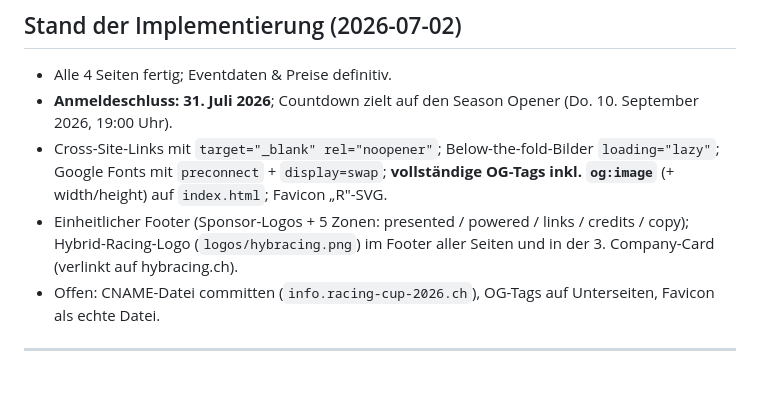
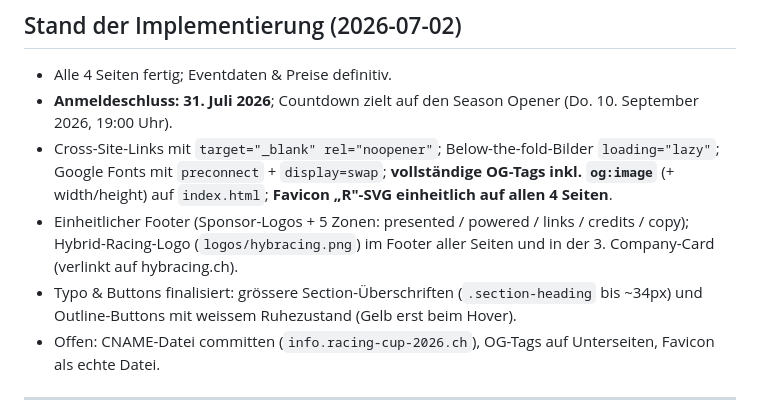
Before and after one commit to EndruOFC/racing-event-pre-info, a Markdown page: README.md, the part around the change. Drawn GitHub-style; blank space fills up the shorter version.

Commit message:
Docs: CLAUDE.md + README.md — CEO Quality Pass V (Favicon, Section-H2, Outline-Button)
Co-Authored-By: Claude Opus 4.8 <noreply@anthropic.com>

```diff
--- a/README.md
+++ b/README.md
@@ -85,8 +85,9 @@ Alle Events bei **Hybrid Racing Au SG**, Start jeweils ab 19:00 Uhr.
 
 - Alle 4 Seiten fertig; Eventdaten & Preise definitiv.
 - **Anmeldeschluss: 31. Juli 2026**; Countdown zielt auf den Season Opener (Do. 10. September 2026, 19:00 Uhr).
-- Cross-Site-Links mit `target="_blank" rel="noopener"`; Below-the-fold-Bilder `loading="lazy"`; Google Fonts mit `preconnect` + `display=swap`; **vollständige OG-Tags inkl. `og:image`** (+ width/height) auf `index.html`; Favicon „R"-SVG.
+- Cross-Site-Links mit `target="_blank" rel="noopener"`; Below-the-fold-Bilder `loading="lazy"`; Google Fonts mit `preconnect` + `display=swap`; **vollständige OG-Tags inkl. `og:image`** (+ width/height) auf `index.html`; **Favicon „R"-SVG einheitlich auf allen 4 Seiten**.
 - Einheitlicher Footer (Sponsor-Logos + 5 Zonen: presented / powered / links / credits / copy); Hybrid-Racing-Logo (`logos/hybracing.png`) im Footer aller Seiten und in der 3. Company-Card (verlinkt auf hybracing.ch).
+- Typo & Buttons finalisiert: grössere Section-Überschriften (`.section-heading` bis ~34px) und Outline-Buttons mit weissem Ruhezustand (Gelb erst beim Hover).
 - Offen: CNAME-Datei committen (`info.racing-cup-2026.ch`), OG-Tags auf Unterseiten, Favicon als echte Datei.
 
 ---
```
Also changed, not shown: CLAUDE.md (+3 -2 lines).
